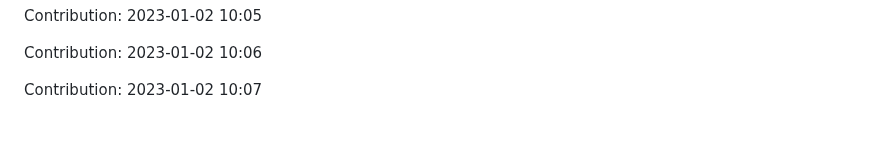
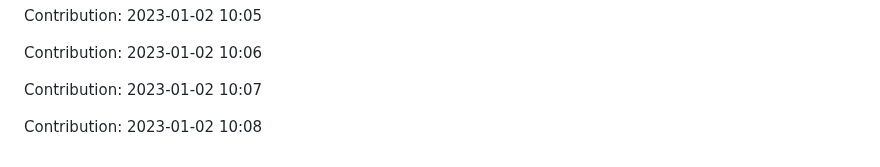
Before and after one commit to ronaldtech051/React-design, a Markdown page: README.md, the part around the change. Rendered like a GitHub page; blank space fills up the shorter version.

Commit message:
"Contribution: 2023-01-02 10:08"

```diff
--- a/README.md
+++ b/README.md
@@ -405,3 +405,5 @@ Contribution: 2023-01-02 10:05
 Contribution: 2023-01-02 10:06
 
 Contribution: 2023-01-02 10:07
+
+Contribution: 2023-01-02 10:08
```
